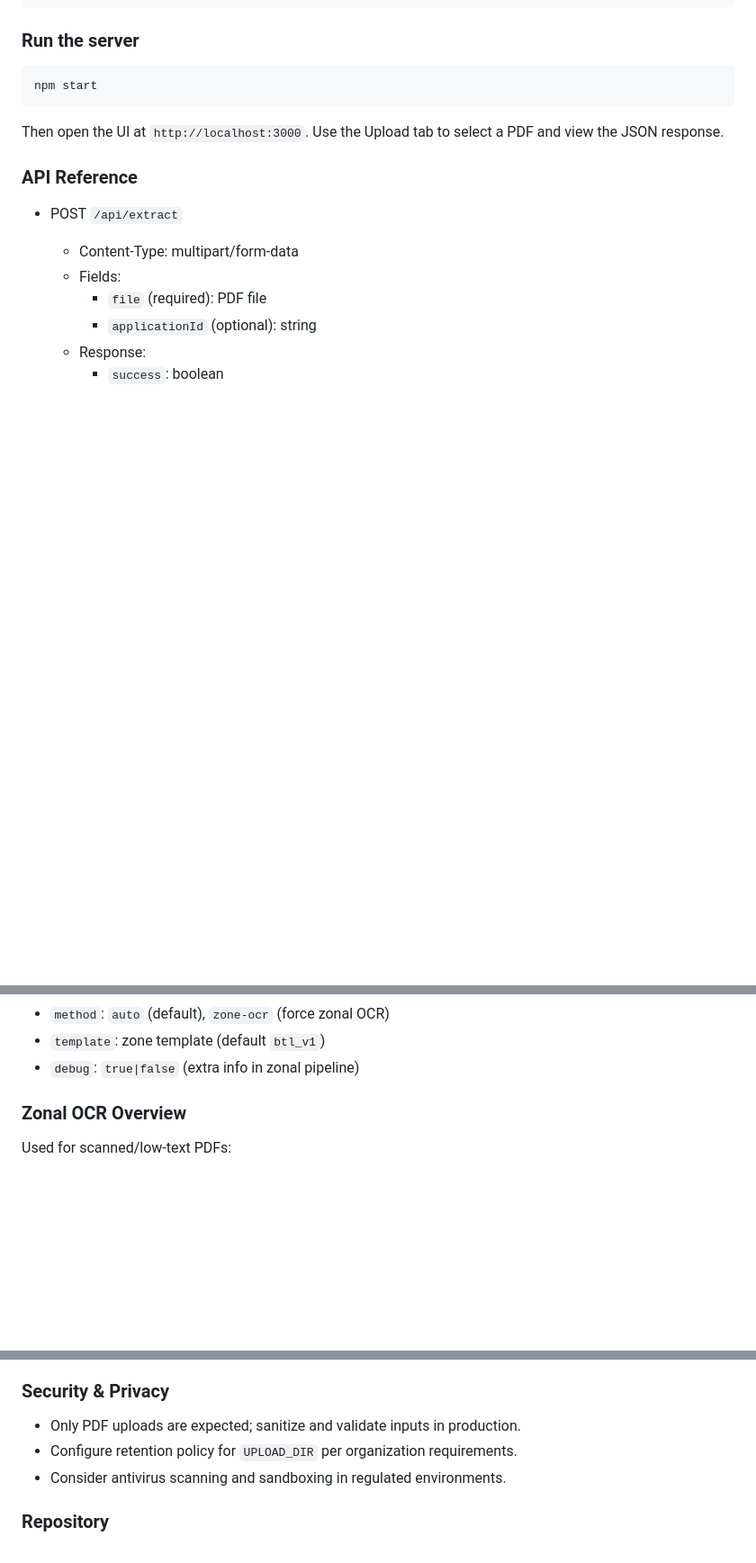
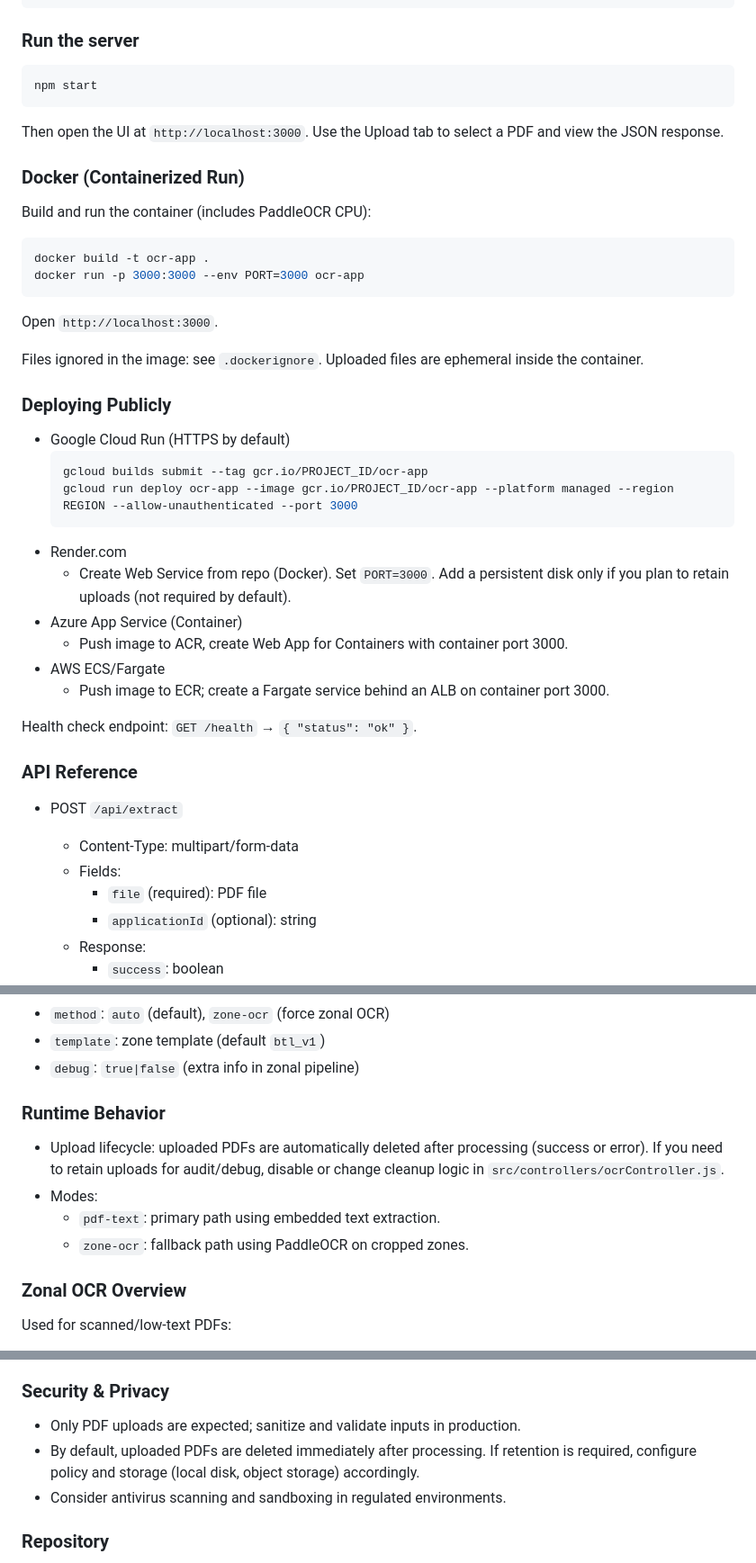
Before and after one commit to Vikas-Varma09/OCR, a Markdown page: README.md, 3 parts joined by grey strips. Shown at 90% size. GitHub-like rendering; blank space fills up the shorter version.

Commit message:
Add detailed Docker and deployment instructions to README.md
- Introduced a section for running the application in a Docker container, including build and run commands.
- Added deployment instructions for various platforms: Google Cloud Run, Render.com, Azure App Service, and AWS ECS/Fargate.
- Documented runtime behavior regarding PDF upload lifecycle and modes of operation, enhancing user understanding of the application.

````diff
--- a/README.md
+++ b/README.md
@@ -38,6 +38,35 @@ npm start
 Then open the UI at `http://localhost:3000`. Use the Upload tab to select a PDF and view the JSON response.
 
 
+### Docker (Containerized Run)
+Build and run the container (includes PaddleOCR CPU):
+
+```bash
+docker build -t ocr-app .
+docker run -p 3000:3000 --env PORT=3000 ocr-app
+```
+
+Open `http://localhost:3000`.
+
+Files ignored in the image: see `.dockerignore`. Uploaded files are ephemeral inside the container.
+
+
+### Deploying Publicly
+- Google Cloud Run (HTTPS by default)
+  ```bash
+  gcloud builds submit --tag gcr.io/PROJECT_ID/ocr-app
+  gcloud run deploy ocr-app --image gcr.io/PROJECT_ID/ocr-app --platform managed --region REGION --allow-unauthenticated --port 3000
+  ```
+- Render.com
+  - Create Web Service from repo (Docker). Set `PORT=3000`. Add a persistent disk only if you plan to retain uploads (not required by default).
+- Azure App Service (Container)
+  - Push image to ACR, create Web App for Containers with container port 3000.
+- AWS ECS/Fargate
+  - Push image to ECR; create a Fargate service behind an ALB on container port 3000.
+
+Health check endpoint: `GET /health` → `{ "status": "ok" }`.
+
+
 ### API Reference
 - POST `/api/extract`
   - Content-Type: multipart/form-data
@@ -72,6 +101,13 @@ Query options (for internal/testing purposes):
 - `method`: `auto` (default), `zone-ocr` (force zonal OCR)
 - `template`: zone template (default `btl_v1`)
 - `debug`: `true|false` (extra info in zonal pipeline)
+
+
+### Runtime Behavior
+- Upload lifecycle: uploaded PDFs are automatically deleted after processing (success or error). If you need to retain uploads for audit/debug, disable or change cleanup logic in `src/controllers/ocrController.js`.
+- Modes:
+  - `pdf-text`: primary path using embedded text extraction.
+  - `zone-ocr`: fallback path using PaddleOCR on cropped zones.
 
 
 ### Zonal OCR Overview
@@ -151,7 +187,7 @@ Located in `public/` and served by Express.
 
 ### Security & Privacy
 - Only PDF uploads are expected; sanitize and validate inputs in production.
-- Configure retention policy for `UPLOAD_DIR` per organization requirements.
+- By default, uploaded PDFs are deleted immediately after processing. If retention is required, configure policy and storage (local disk, object storage) accordingly.
 - Consider antivirus scanning and sandboxing in regulated environments.
 
 
````
